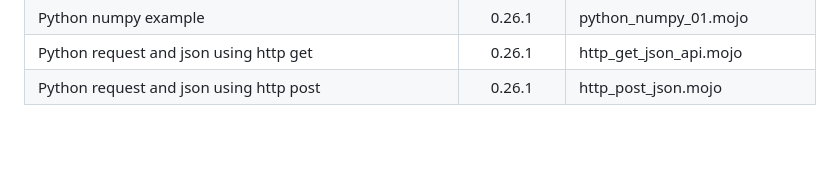
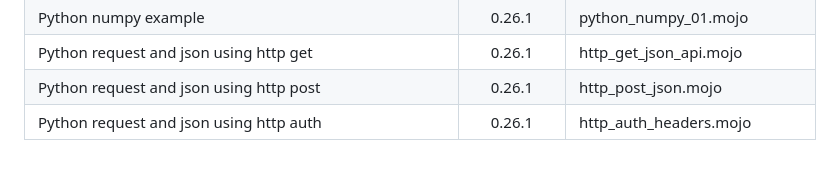
Before and after one commit to ahmetax/Practical-Mojo-Examples, a Markdown page: README.md, the part around the change. Rendered like a GitHub page.

Commit message:
new script

```diff
--- a/README.md
+++ b/README.md
@@ -97,3 +97,4 @@ Here is the table
 | Python numpy example | 0.26.1 | python_numpy_01.mojo |
 | Python request and json using http get | 0.26.1 | http_get_json_api.mojo |
 | Python request and json using http post | 0.26.1 | http_post_json.mojo |
+| Python request and json using http auth | 0.26.1 | http_auth_headers.mojo |
```
